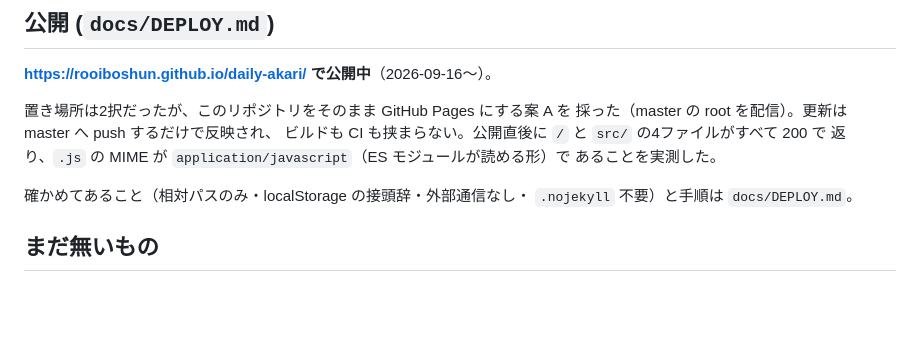
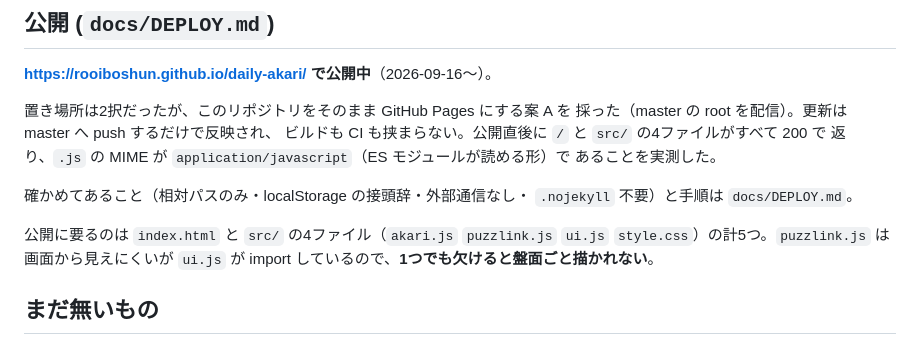
Before and after one commit to Rooiboshun/daily-akari, a Markdown page: docs/FEATURES.md, the part around one of its changes. GitHub-like rendering; blank space fills up the shorter version.

```diff
--- a/docs/FEATURES.md
+++ b/docs/FEATURES.md
@@ -246,6 +246,10 @@ hard 平均 7.4ms（最悪 44.4ms）。
 確かめてあること（相対パスのみ・localStorage の接頭辞・外部通信なし・
 `.nojekyll` 不要）と手順は `docs/DEPLOY.md`。
 
+公開に要るのは `index.html` と `src/` の4ファイル（`akari.js` `puzzlink.js`
+`ui.js` `style.css`）の計5つ。`puzzlink.js` は画面から見えにくいが `ui.js` が
+import しているので、**1つでも欠けると盤面ごと描かれない**。
+
 ## まだ無いもの
 
 - 本物の puzz.link での目視確認（上の「まだ手で確かめていないこと」）
```
Also changed, not shown: other parts of docs/FEATURES.md (+1 -1 lines), docs/DEPLOY.md (+19 -3 lines).
